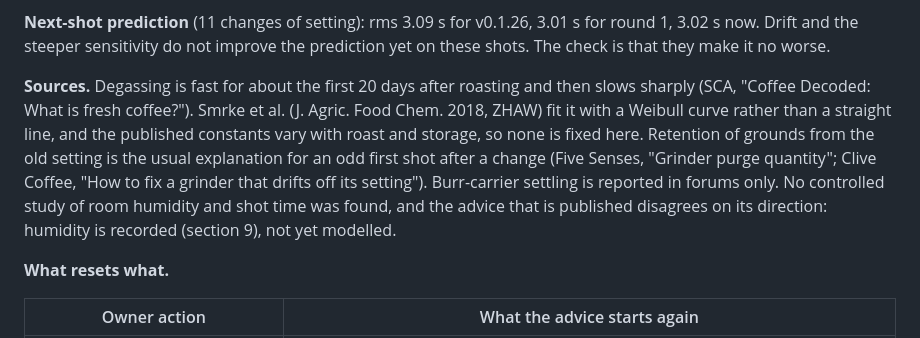
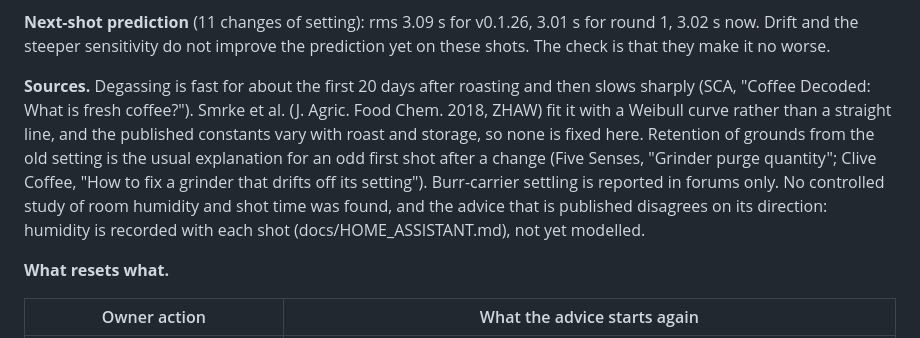
Before and after one commit to hallge/Brew-Controller, a Markdown page: research/grind-logic-review.md, the part around the change. Rendered like a GitHub page.

Commit message:
Grind review: where the room humidity is recorded
Co-Authored-By: Claude Opus 5.5 <noreply@anthropic.com>

```diff
--- a/research/grind-logic-review.md
+++ b/research/grind-logic-review.md
@@ -143,7 +143,7 @@ Four questions from the owner after section 7, and three more after the first pl
 
 **Next-shot prediction** (11 changes of setting): rms 3.09 s for v0.1.26, 3.01 s for round 1, 3.02 s now. Drift and the steeper sensitivity do not improve the prediction yet on these shots. The check is that they make it no worse.
 
-**Sources.** Degassing is fast for about the first 20 days after roasting and then slows sharply (SCA, "Coffee Decoded: What is fresh coffee?"). Smrke et al. (J. Agric. Food Chem. 2018, ZHAW) fit it with a Weibull curve rather than a straight line, and the published constants vary with roast and storage, so none is fixed here. Retention of grounds from the old setting is the usual explanation for an odd first shot after a change (Five Senses, "Grinder purge quantity"; Clive Coffee, "How to fix a grinder that drifts off its setting"). Burr-carrier settling is reported in forums only. No controlled study of room humidity and shot time was found, and the advice that is published disagrees on its direction: humidity is recorded (section 9), not yet modelled.
+**Sources.** Degassing is fast for about the first 20 days after roasting and then slows sharply (SCA, "Coffee Decoded: What is fresh coffee?"). Smrke et al. (J. Agric. Food Chem. 2018, ZHAW) fit it with a Weibull curve rather than a straight line, and the published constants vary with roast and storage, so none is fixed here. Retention of grounds from the old setting is the usual explanation for an odd first shot after a change (Five Senses, "Grinder purge quantity"; Clive Coffee, "How to fix a grinder that drifts off its setting"). Burr-carrier settling is reported in forums only. No controlled study of room humidity and shot time was found, and the advice that is published disagrees on its direction: humidity is recorded with each shot (docs/HOME_ASSISTANT.md), not yet modelled.
 
 **What resets what.**
 
```
